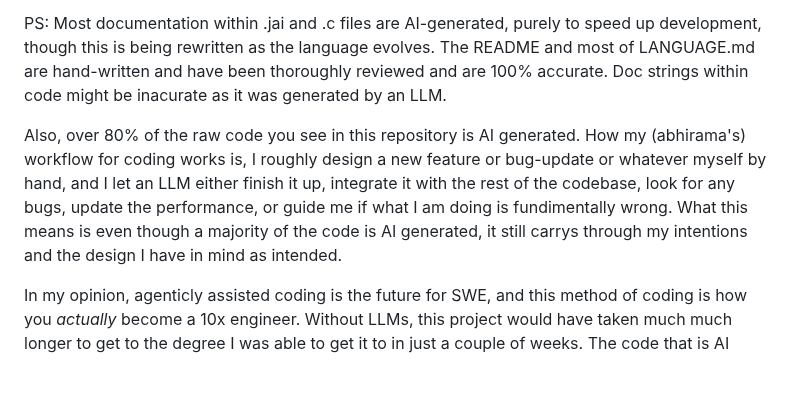
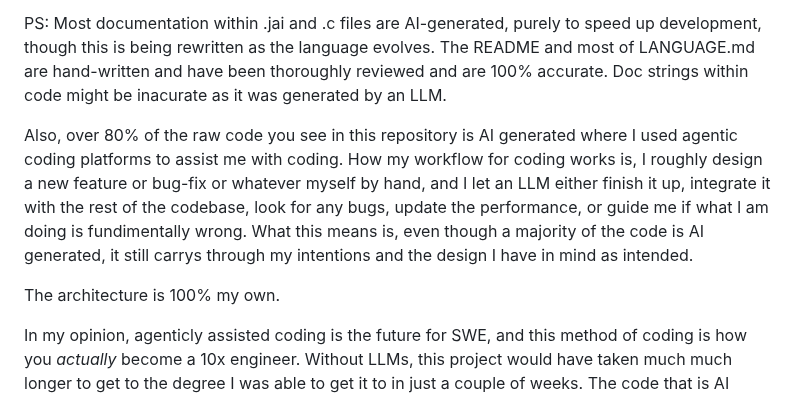
Before and after one commit to abhiramasonny/jaithon, a Markdown page: README.md, the part around the change. GitHub-like rendering; blank space fills up the shorter version.

Commit message:
Readme Update again

```diff
--- a/README.md
+++ b/README.md
@@ -21,7 +21,9 @@ Pretty much everything (apart from the CORE primitive implementation stuff) is w
 
 PS: Most documentation within .jai and .c files are AI-generated, purely to speed up development, though this is being rewritten as the language evolves. The README and most of LANGUAGE.md are hand-written and have been thoroughly reviewed and are 100% accurate. Doc strings within code might be inacurate as it was generated by an LLM.
 
-Also, over 80% of the raw code you see in this repository is AI generated. How my (abhirama's) workflow for coding works is, I roughly design a new feature or bug-update or whatever myself by hand, and I let an LLM either finish it up, integrate it with the rest of the codebase, look for any bugs, update the performance, or guide me if what I am doing is fundimentally wrong. What this means is even though a majority of the code is AI generated, it still carrys through my intentions and the design I have in mind as intended.
+Also, over 80% of the raw code you see in this repository is AI generated where I used agentic coding platforms to assist me with coding. How my workflow for coding works is, I roughly design a new feature or bug-fix or whatever myself by hand, and I let an LLM either finish it up, integrate it with the rest of the codebase, look for any bugs, update the performance, or guide me if what I am doing is fundimentally wrong. What this means is, even though a majority of the code is AI generated, it still carrys through my intentions and the design I have in mind as intended.
+
+The architecture is 100% my own.
 
 In my opinion, agenticly assisted coding is the future for SWE, and this method of coding is how you *actually* become a 10x engineer. Without LLMs, this project would have taken much much longer to get to the degree I was able to get it to in just a couple of weeks. The code that is AI generated is still 100% checked by me, this just serves as a disclamer that the code in this project is not 100% human-generated, however it is not (in my eyes) what people call "slop" or coded in the practice of "vibe coding". There is a real human in the loop, taking all the critical decisions, and actually coding a majority of the architecture, and LLMs are what allowed me to scale this independently to a degree that would have been impossible when I first started, and is the main reason Jaithon 3 exists.
 
```
